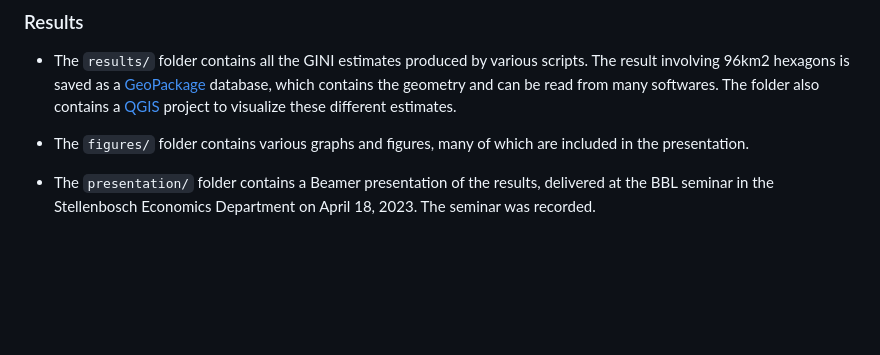
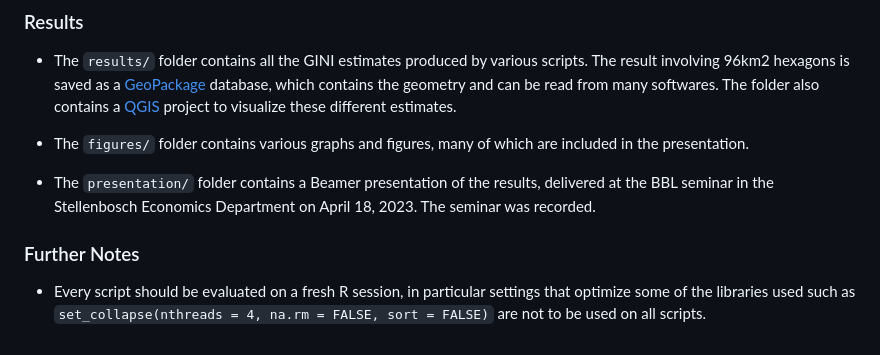
Before and after one commit to Stellenbosch-Econometrics/Geospatial-Inequality, a Markdown page: README.md, the part around the change. Rendered like a GitHub page; blank space fills up the shorter version.

Commit message:
Add options clarifier.

```diff
--- a/README.md
+++ b/README.md
@@ -37,3 +37,7 @@ This is exploratory work and summarized in the presentation. It depends on diffe
 - The `figures/` folder contains various graphs and figures, many of which are included in the presentation.
 
 - The `presentation/` folder contains a Beamer presentation of the results, delivered at the BBL seminar in the Stellenbosch Economics Department on April 18, 2023. The seminar was recorded.
+
+### Further Notes
+
+- Every script should be evaluated on a fresh R session, in particular settings that optimize some of the libraries used such as `set_collapse(nthreads = 4, na.rm = FALSE, sort = FALSE)` are not to be used on all scripts.
```
